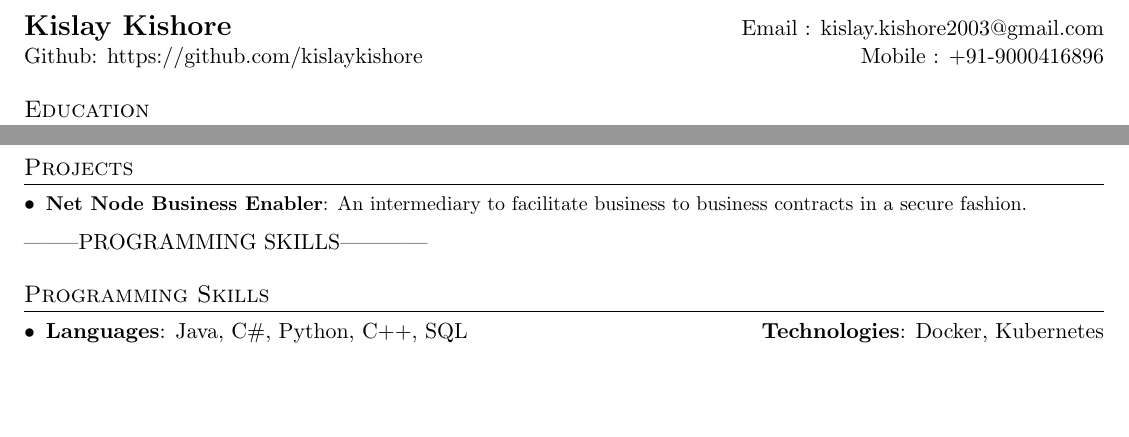
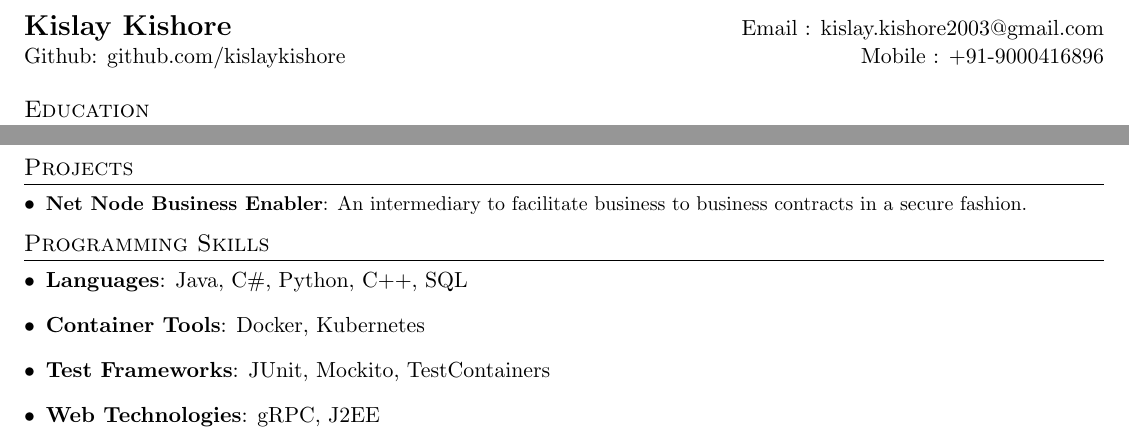
Before and after one commit to kislaykishore/resume, a LaTeX document (kislay_kishore.tex): two parts of the page, joined at a grey line, cut so that both start at the same text, the shorter picture padded with empty space. Compiled offline with pdfLaTeX.

Commit message:
Add more changes

```diff
--- a/kislay_kishore.tex
+++ b/kislay_kishore.tex
@@ -75,7 +75,7 @@
 %----------HEADING-----------------
 \begin{tabular*}{\textwidth}{l@{\extracolsep{\fill}}r}
   \textbf{\Large Kislay Kishore} & Email : \href{mailto:kislay.kishore2003@gmail.com}{kislay.kishore2003@gmail.com}\\
-  Github: \href{https://github.com/kislaykishore}{https://github.com/kislaykishore}& Mobile : +91-9000416896 \\
+  Github: \href{https://github.com/kislaykishore}{github.com/kislaykishore}& Mobile : +91-9000416896 \\
 \end{tabular*}
 
 
@@ -123,13 +123,20 @@
   \resumeSubHeadingListEnd
 
 
---------PROGRAMMING SKILLS------------
+%--------PROGRAMMING SKILLS------------
 \section{Programming Skills}
   \resumeSubHeadingListStart
     \item{
       \textbf{Languages}{: Java, C\#, Python, C++, SQL}
-      \hfill
-      \textbf{Technologies}{: Docker, Kubernetes}
+    }
+    \item{
+      \textbf{Container Tools}{: Docker, Kubernetes}
+    }
+    \item{
+      \textbf{Test Frameworks}{: JUnit, Mockito, TestContainers}
+    }
+    \item{
+      \textbf{Web Technologies}{: gRPC, J2EE}
     }
   \resumeSubHeadingListEnd
 
```
